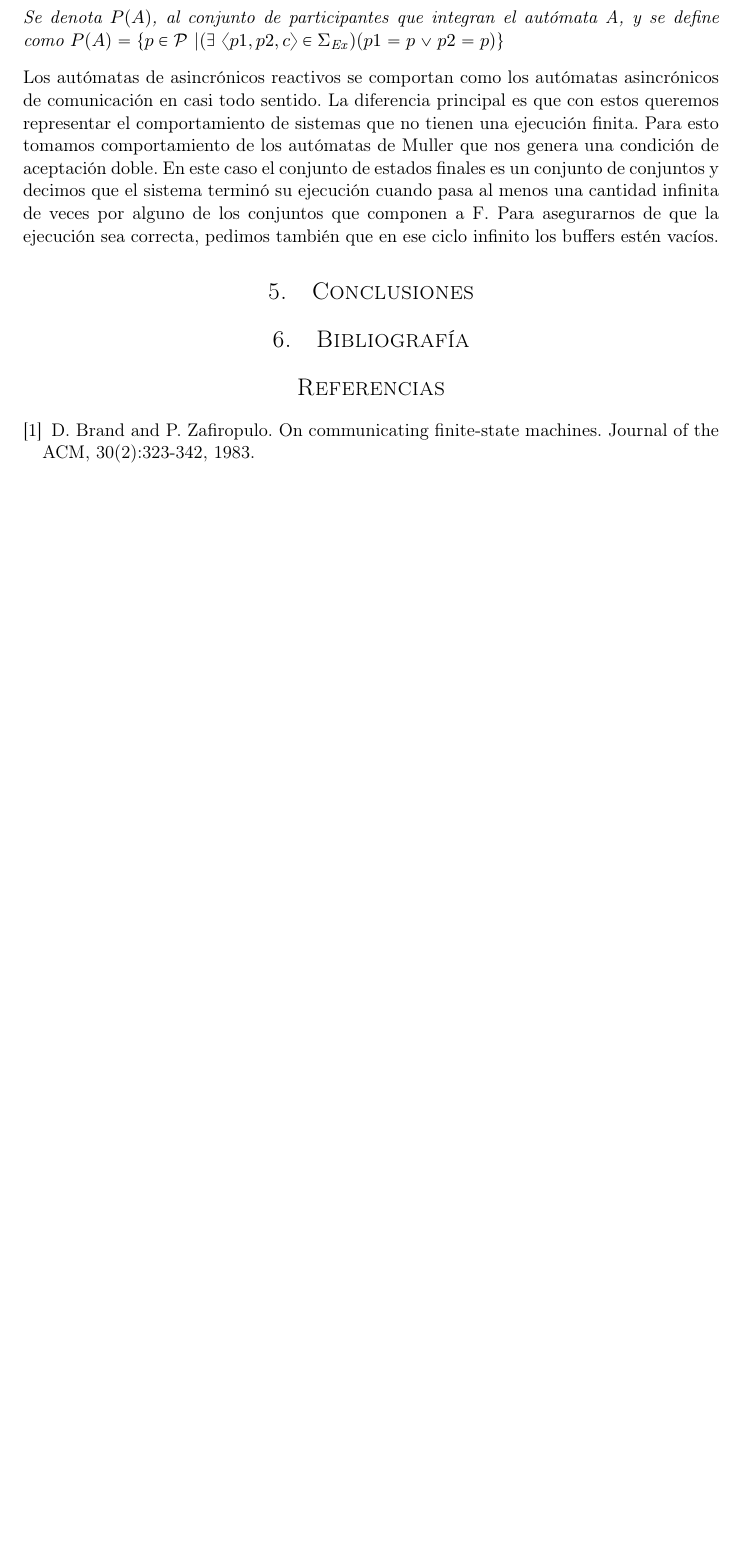
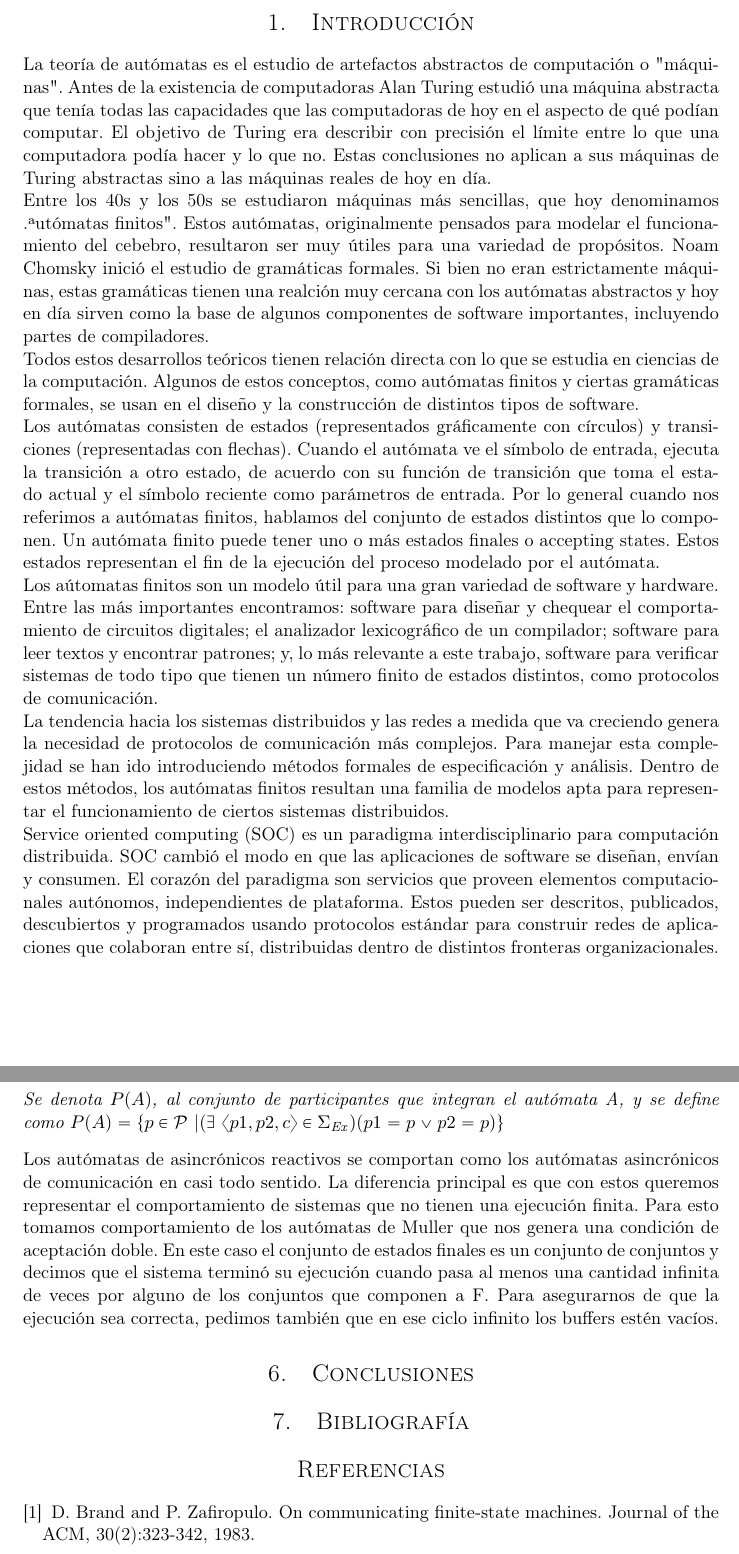
Before and after one commit to hungsing/GMC-para-mcfsm-Con-AFCSA-antes-de-MCFSM-1-, a LaTeX document (main.tex, which reads introduccion.tex): part of page 19 of 19 before the commit and two parts of pages 1 and 20 of 20 after it, the two joined at a grey line, cut at the place of the change, the shorter picture padded with empty space. Compiled offline with pdfLaTeX.

Commit message:
Avancé con la introducción. Ya vamos una página, quiero llegar a meter un par más y meter un dibujito de una autómata.

```diff
--- a/introduccion.tex
+++ b/introduccion.tex
@@ -1,7 +1,17 @@
 %!TEX root = ./main.tex
 \section{Introducción}
-La teoría de autómatas surge como un campo interdiscipilnario, con raíces en distintas áreas de la ciencia, incluyendo matemática pura, electrónica y ciencias de la computación. La teoría elemnental de autómatas permite tanto la especificación como la verificación de propiedades simples de secuencias finitas de símbolos.
+La teoría de autómatas es el estudio de artefactos abstractos de computación o "máquinas". Antes de la existencia de computadoras Alan Turing estudió una máquina abstracta que tenía todas las capacidades que las computadoras de hoy en el aspecto de qué podían computar. El objetivo de Turing era describir con precisión el límite entre lo que una computadora podía hacer y lo que no. Estas conclusiones no aplican a sus máquinas de Turing abstractas sino a las máquinas reales de hoy en día.
 
-La tendencia hacia los sistemas distribuidos y las redes a medida que va creciendo genera la necesidad de protocolos de comunicación más complejos. Para manejar esta complejidad se han ido introduciendo métodos formales de especificación y análisis.
+Entre los 40s y los 50s se estudiaron máquinas más sencillas, que hoy denominamos "autómatas finitos". Estos autómatas, originalmente pensados para modelar el funcionamiento del cebebro, resultaron ser muy útiles para una variedad de propósitos. Noam Chomsky inició el estudio de gramáticas formales. Si bien no eran estrictamente máquinas, estas gramáticas tienen una realción muy cercana con los autómatas abstractos y hoy en día sirven como la base de algunos componentes de software importantes, incluyendo partes de compiladores.
 
-Service oriented computing (SOC) es un paradigma reciente que encara la computación en "computadoras globales", infraestructuras computacionales disponibles a nivel global que corren aplicaciones de software que pueden descubrir y bindearse dinámicamente, en tiempo de ejecución, con servicios ofrecidos por proveedores.
+Todos estos desarrollos teóricos tienen relación directa con lo que se estudia en ciencias de la computación. Algunos de estos conceptos, como autómatas finitos y ciertas gramáticas formales, se usan en el diseño y la construcción de distintos tipos de software.
+
+Los autómatas consisten de estados (representados gráficamente con círculos) y transiciones (representadas con flechas). Cuando el autómata ve el símbolo de entrada, ejecuta la transición a otro estado, de acuerdo con su función de transición que toma el estado actual y el símbolo reciente como parámetros de entrada. Por lo general cuando nos referimos a autómatas finitos, hablamos del conjunto de estados distintos que lo componen. Un autómata finito puede tener uno o más estados finales o accepting states. Estos estados representan el fin de la ejecución del proceso modelado por el autómata.
+
+Los aútomatas finitos son un modelo útil para una gran variedad de software y hardware. Entre las más importantes encontramos: software para diseñar y chequear el comportamiento de circuitos digitales; el analizador lexicográfico de un compilador; software para leer textos y encontrar patrones; y, lo más relevante a este trabajo, software para verificar sistemas de todo tipo que tienen un número finito de estados distintos, como protocolos de comunicación.
+
+La tendencia hacia los sistemas distribuidos y las redes a medida que va creciendo genera la necesidad de protocolos de comunicación más complejos. Para manejar esta complejidad se han ido introduciendo métodos formales de especificación y análisis. Dentro de estos métodos, los autómatas finitos resultan una familia de modelos apta para representar el funcionamiento de ciertos sistemas distribuidos.
+
+Service oriented computing (SOC) es un paradigma interdisciplinario para computación distribuida. SOC cambió el modo en que las aplicaciones de software se diseñan, envían y consumen. El corazón del paradigma son servicios que proveen elementos computacionales autónomos, independientes de plataforma. Estos pueden ser descritos, publicados, descubiertos y programados usando protocolos estándar para construir redes de aplicaciones que colaboran entre sí, distribuidas dentro de distintos fronteras organizacionales.
+
+% Service-oriented computing is an emerging cross-disciplinary paradigm for distributed computing, which is changing the way software applications are designed, delivered and consumed. At the heart of service-oriented computing are services that provide autonomous, platform-independent, computational elements that can be described, published, discovered, orchestrated and programmed using standard protocols to build networks of collaborating applications distributed within and across organizational boundaries.
```
Also changed, not shown: main.tex (+1 -0 lines).
